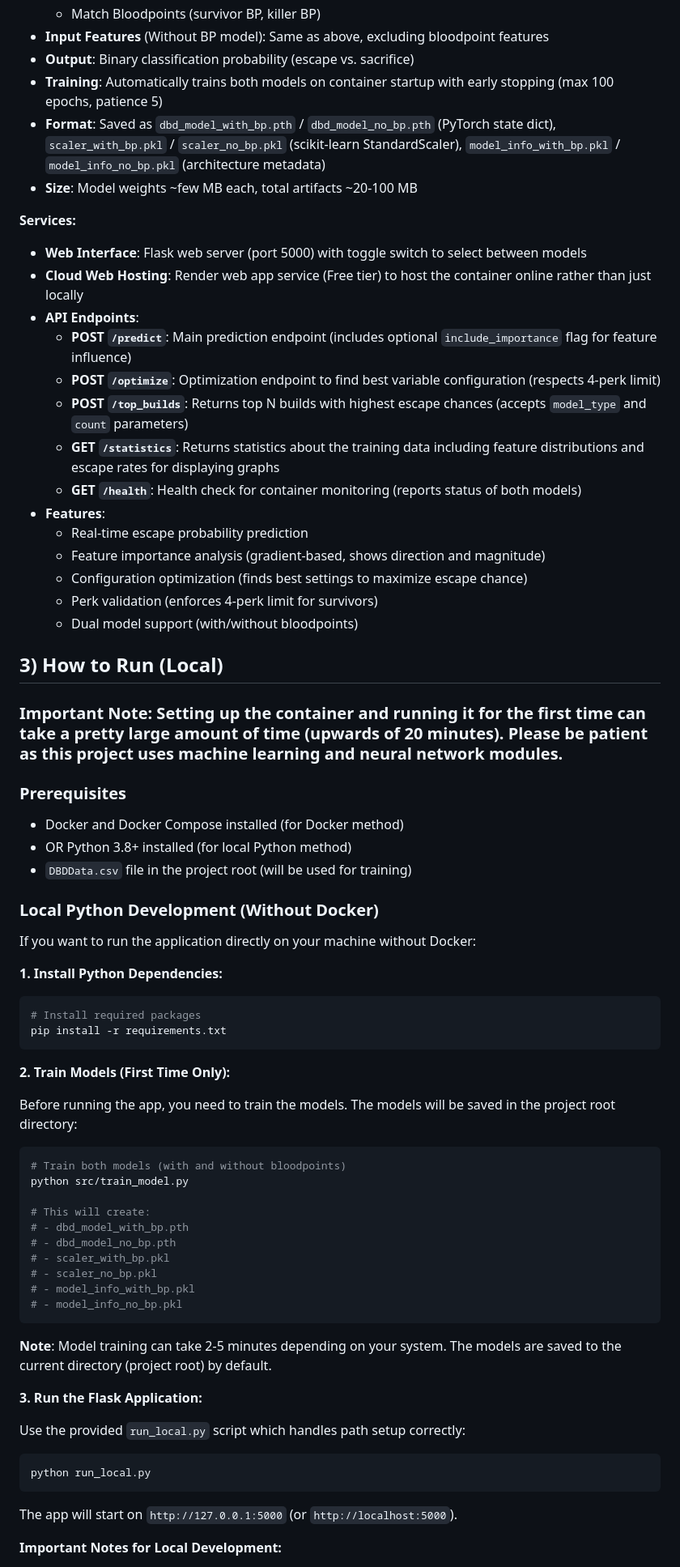
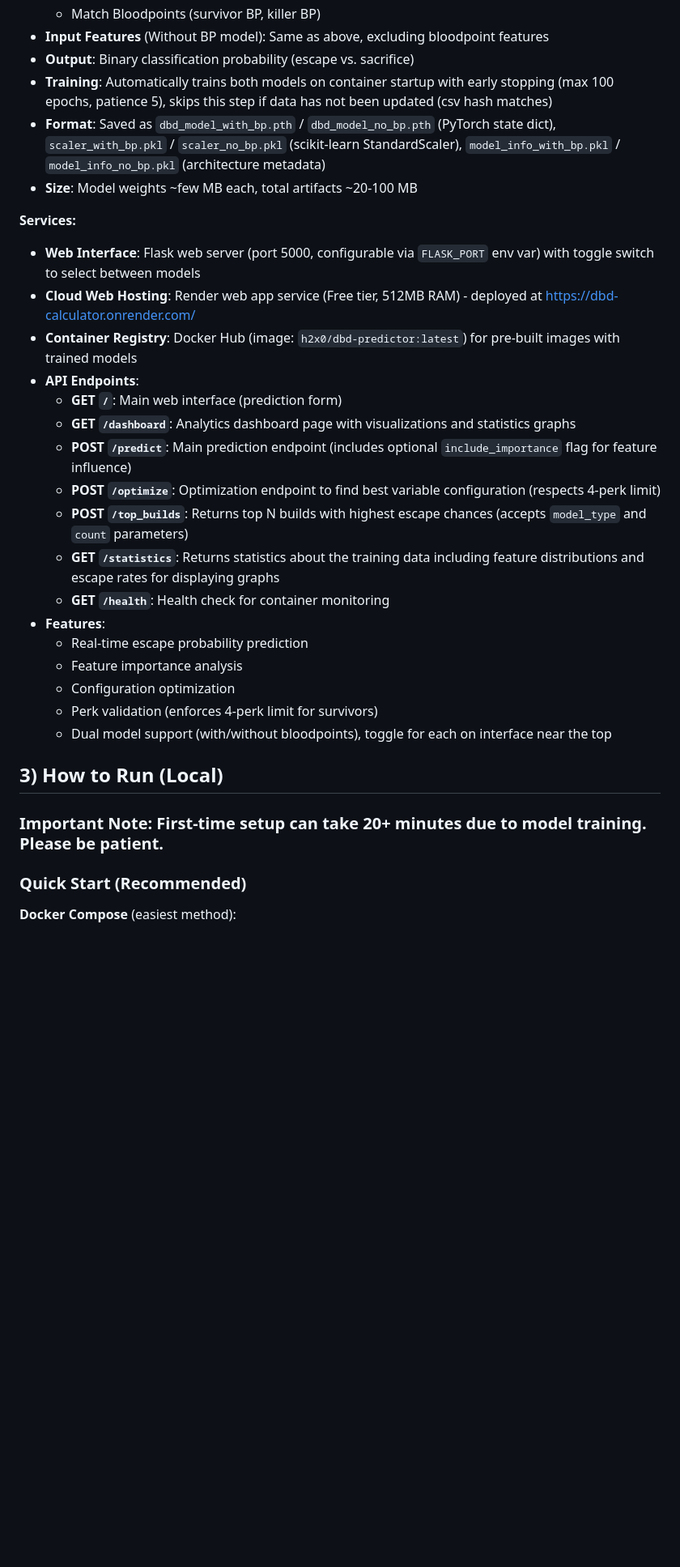
Before and after one commit to nhorton06/DBDPrediction, a Markdown page: README.md, the part around the change printed below. Shown: that part at 81% size. GitHub-like rendering; blank space fills up the shorter version.

````diff
--- a/README.md
+++ b/README.md
@@ -128,75 +133,35 @@ DBDPrediction/
   - Match Bloodpoints (survivor BP, killer BP)
 - **Input Features** (Without BP model): Same as above, excluding bloodpoint features
 - **Output**: Binary classification probability (escape vs. sacrifice)
-- **Training**: Automatically trains both models on container startup with early stopping (max 100 epochs, patience 5)
+- **Training**: Automatically trains both models on container startup with early stopping (max 100 epochs, patience 5), skips this step if data has not been updated (csv hash matches)
 - **Format**: Saved as `dbd_model_with_bp.pth` / `dbd_model_no_bp.pth` (PyTorch state dict), `scaler_with_bp.pkl` / `scaler_no_bp.pkl` (scikit-learn StandardScaler), `model_info_with_bp.pkl` / `model_info_no_bp.pkl` (architecture metadata)
 - **Size**: Model weights ~few MB each, total artifacts ~20-100 MB
 
 **Services:**
-- **Web Interface**: Flask web server (port 5000) with toggle switch to select between models
-- **Cloud Web Hosting**: Render web app service (Free tier) to host the container online rather than just locally
+- **Web Interface**: Flask web server (port 5000, configurable via `FLASK_PORT` env var) with toggle switch to select between models
+- **Cloud Web Hosting**: Render web app service (Free tier, 512MB RAM) - deployed at https://dbd-calculator.onrender.com/
+- **Container Registry**: Docker Hub (image: `h2x0/dbd-predictor:latest`) for pre-built images with trained models
 - **API Endpoints**:
+  - **GET `/`**: Main web interface (prediction form)
+  - **GET `/dashboard`**: Analytics dashboard page with visualizations and statistics graphs
   - **POST `/predict`**: Main prediction endpoint (includes optional `include_importance` flag for feature influence)
   - **POST `/optimize`**: Optimization endpoint to find best variable configuration (respects 4-perk limit)
   - **POST `/top_builds`**: Returns top N builds with highest escape chances (accepts `model_type` and `count` parameters)
   - **GET `/statistics`**: Returns statistics about the training data including feature distributions and escape rates for displaying graphs
-  - **GET `/health`**: Health check for container monitoring (reports status of both models)
+  - **GET `/health`**: Health check for container monitoring
 - **Features**:
   - Real-time escape probability prediction
-  - Feature importance analysis (gradient-based, shows direction and magnitude)
-  - Configuration optimization (finds best settings to maximize escape chance)
+  - Feature importance analysis
+  - Configuration optimization
   - Perk validation (enforces 4-perk limit for survivors)
-  - Dual model support (with/without bloodpoints)
+  - Dual model support (with/without bloodpoints), toggle for each on interface near the top
 
 ## 3) How to Run (Local)
 
-### **Important Note**: Setting up the container and running it for the first time can take a pretty large amount of time (upwards of 20 minutes). Please be patient as this project uses machine learning and neural network modules.
+### **Important Note**: First-time setup can take 20+ minutes due to model training. Please be patient.
 
-### Prerequisites
+### Quick Start (Recommended)
 
-- Docker and Docker Compose installed (for Docker method)
-- OR Python 3.8+ installed (for local Python method)
-- `DBDData.csv` file in the project root (will be used for training)
-
-### Local Python Development (Without Docker)
-
-If you want to run the application directly on your machine without Docker:
-
-**1. Install Python Dependencies:**
+**Docker Compose** (easiest method):
 
 ```bash
-# Install required packages
-pip install -r requirements.txt
-```
-
-**2. Train Models (First Time Only):**
-
-Before running the app, you need to train the models. The models will be saved in the project root directory:
-
-```bash
-# Train both models (with and without bloodpoints)
-python src/train_model.py
-
-# This will create:
-# - dbd_model_with_bp.pth
-# - dbd_model_no_bp.pth
-# - scaler_with_bp.pkl
-# - scaler_no_bp.pkl
-# - model_info_with_bp.pkl
-# - model_info_no_bp.pkl
-```
-
-**Note**: Model training can take 2-5 minutes depending on your system. The models are saved to the current directory (project root) by default.
-
-**3. Run the Flask Application:**
-
-Use the provided `run_local.py` script which handles path setup correctly:
-
-```bash
-python run_local.py
-```
-
-The app will start on `http://127.0.0.1:5000` (or `http://localhost:5000`).
-
-**Important Notes for Local Development:**
-
````
Also changed, not shown: other parts of README.md (+98 -192 lines), CREDITS.md (deleted, +0 -22 lines), assets/diagram.png (added), 2 other files.
